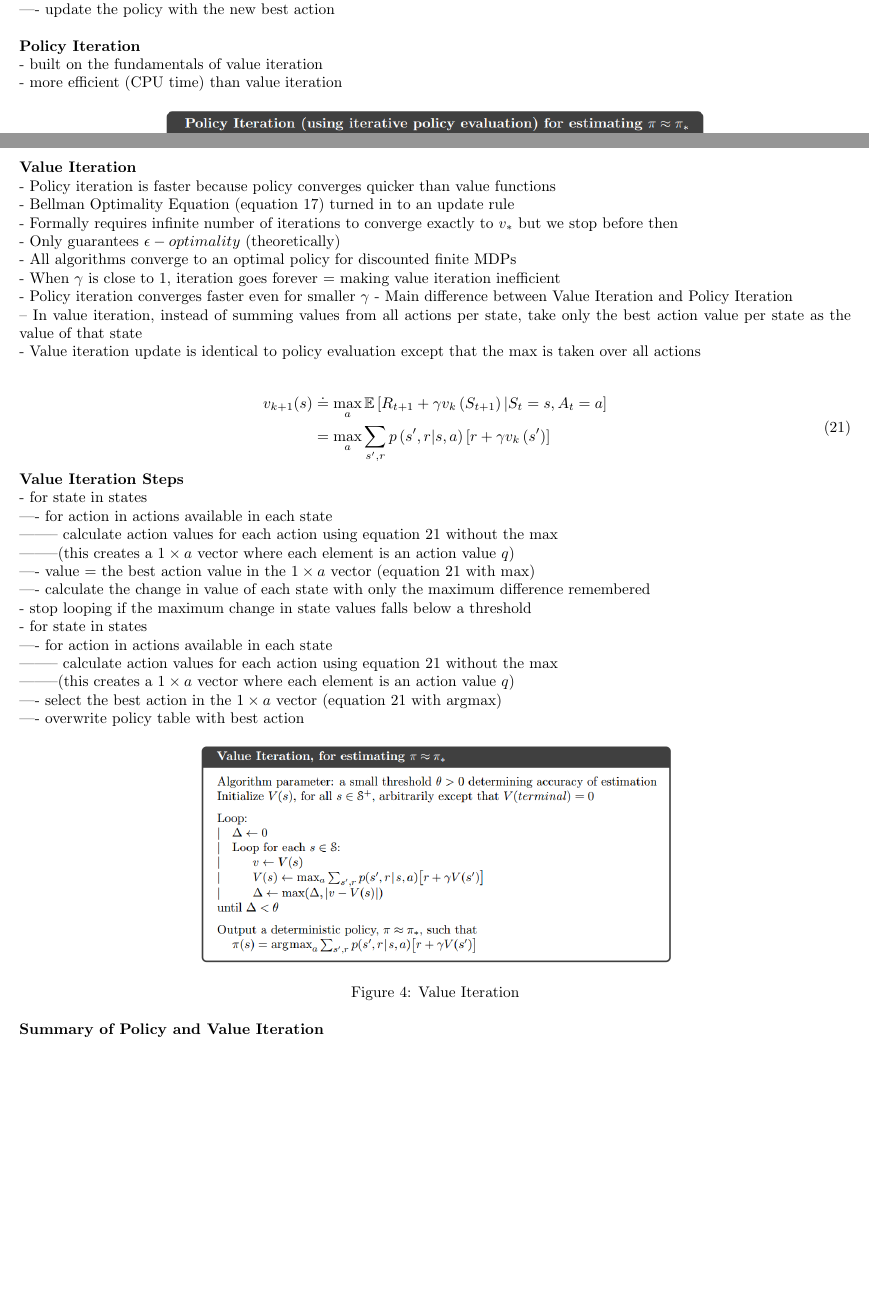
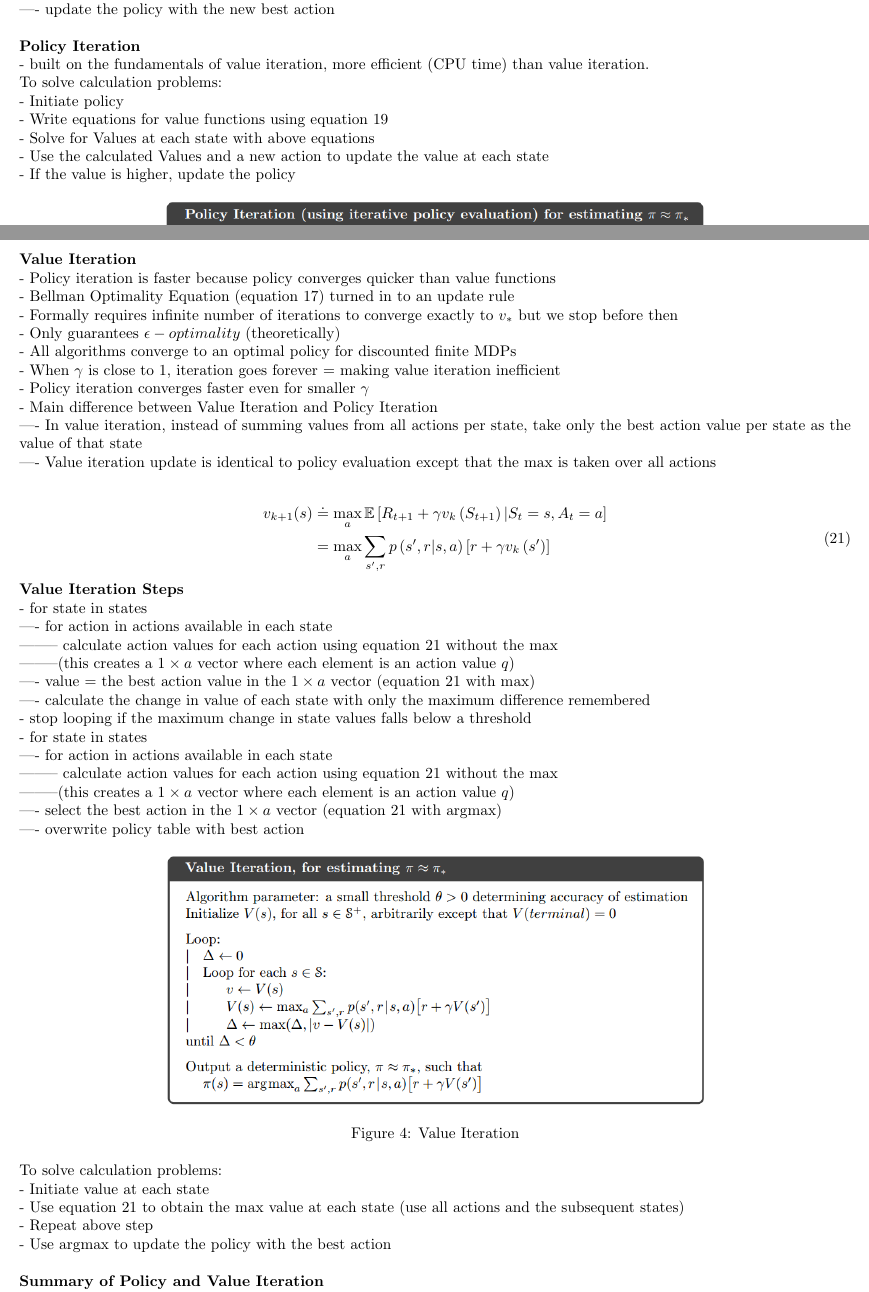
Before and after one commit to aarontan-git/Learning, a LaTeX document (RL/theoretical/Equations/equations.tex): two parts of pages 4 and 5 of 18, joined at a grey line, cut so that both start at the same text, the shorter picture padded with empty space. Compiled offline with pdfLaTeX.

Commit message:
checked until n-step

```diff
--- a/RL/theoretical/Equations/equations.tex
+++ b/RL/theoretical/Equations/equations.tex
@@ -286,8 +287,15 @@ action\\
 
 \noindent
 \textbf{Policy Iteration}\\
-- built on the fundamentals of value iteration\\
-- more efficient (CPU time) than value iteration
+- built on the fundamentals of value iteration, more efficient (CPU time) than
+value iteration.\\
+\noindent
+To solve calculation problems: \\
+- Initiate policy\\
+- Write equations for value functions using equation 19\\
+- Solve for Values at each state with above equations\\
+- Use the calculated Values and a new action to update the value at each state\\
+- If the value is higher, update the policy
 
 \begin{figure}[h]
 \includegraphics[scale=0.4]{policy_iteration}
@@ -307,11 +315,11 @@ but we stop before then \\
 - All algorithms converge to an optimal policy for discounted finite MDPs\\
 - When $\gamma$ is close to 1, iteration goes forever = making value iteration
 inefficient\\
-- Policy iteration converges faster even for smaller $\gamma$
+- Policy iteration converges faster even for smaller $\gamma$\\
 - Main difference between Value Iteration and Policy Iteration\\
--- In value iteration, instead of summing values from all actions per state,
+---- In value iteration, instead of summing values from all actions per state,
 take only the best action value per state as the value of that state\\
-- Value iteration update is identical to policy evaluation except that the max
+---- Value iteration update is identical to policy evaluation except that the max
 is taken over all actions\\
 
 \begin{equation}
@@ -345,10 +353,18 @@ argmax)\\
 ---- overwrite policy table with best action
 
 \begin{figure}[h]
-\includegraphics[scale=0.35]{value_iteration}
+\includegraphics[scale=0.4]{value_iteration}
 \centering
 \caption{Value Iteration}
 \end{figure}
+
+\noindent
+To solve calculation problems:\\
+- Initiate value at each state\\
+- Use equation 21 to obtain the max value at each state (use all actions and the
+subsequent states)\\
+- Repeat above step\\
+- Use argmax to update the policy with the best action\\
 
 \noindent
 \textbf{Summary of Policy and Value Iteration}\\
```
Also changed, not shown: RL/theoretical/Equations/equations.pdf, RL/theoretical/Equations/equations.tex (23 more changed lines), 5 other files.
